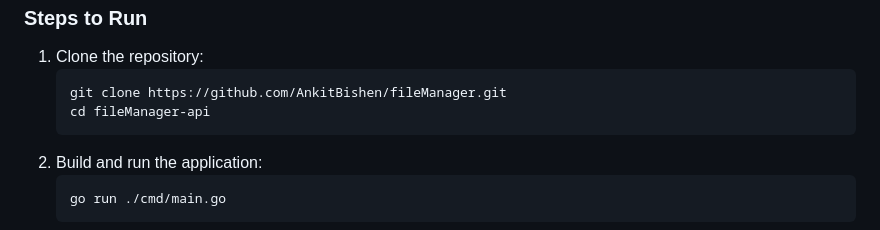
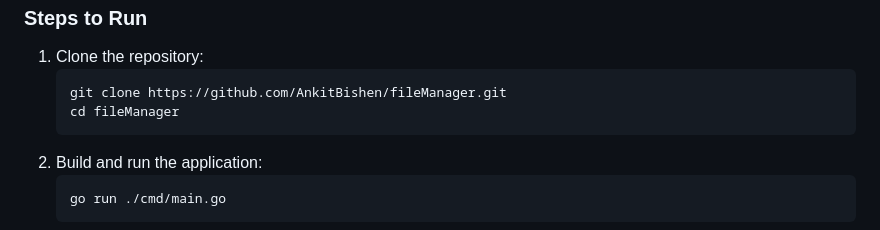
Before and after one commit to AnkitBishen/fileManager, a Markdown page: README.md, the part around the change. Rendered like a GitHub page.

```diff
--- a/README.md
+++ b/README.md
@@ -41,7 +41,7 @@
     <ol>
         <li>Clone the repository:
             <pre><code>git clone https://github.com/AnkitBishen/fileManager.git
-cd fileManager-api</code></pre>
+cd fileManager</code></pre>
         </li>
         <li>Build and run the application:
             <pre><code>go run ./cmd/main.go</code></pre>
```
